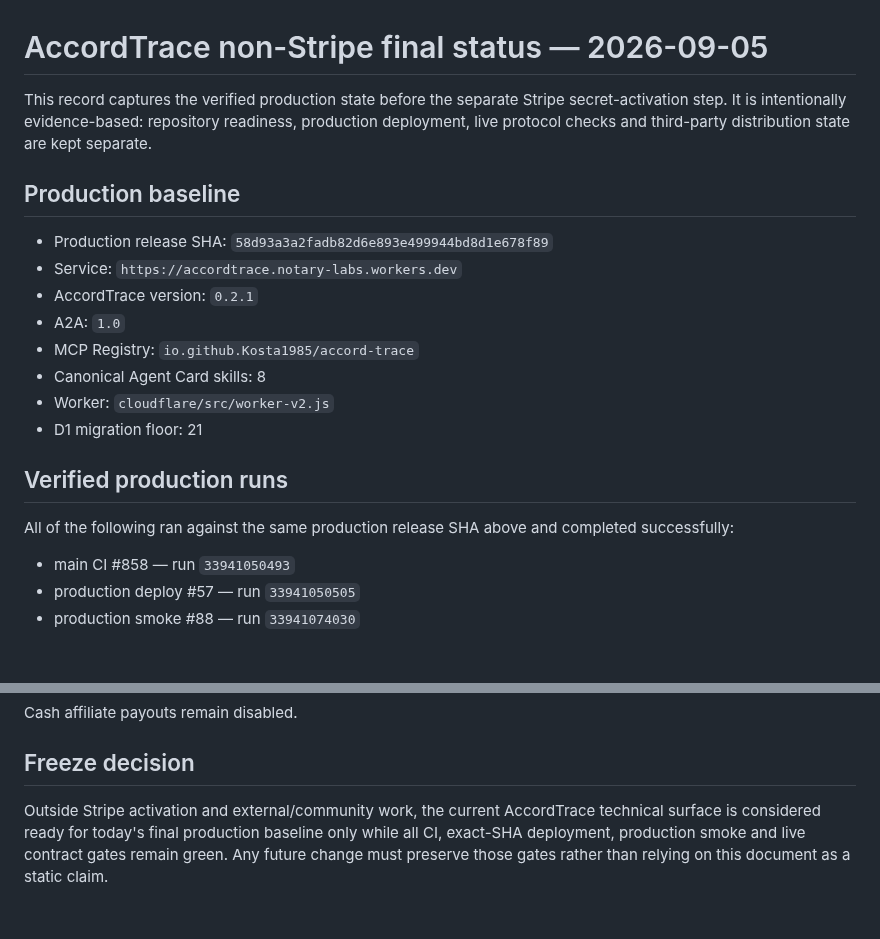
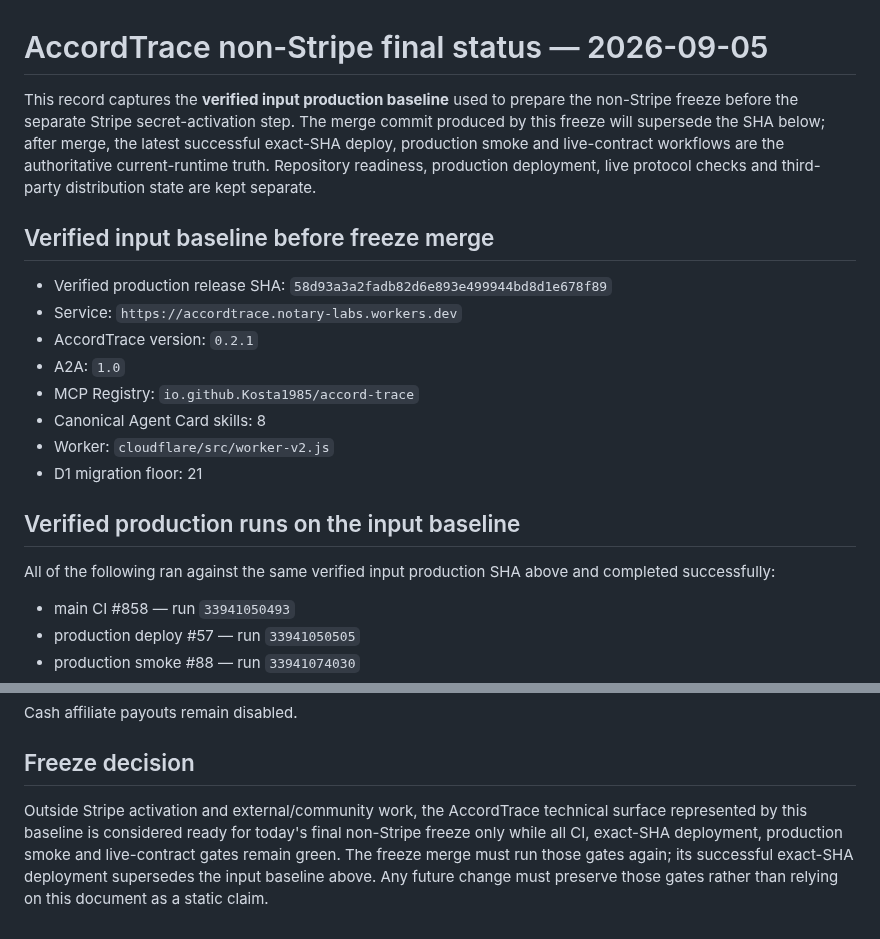
Before and after one commit to Kosta1985/notary-protocol, a Markdown page: docs/NON_STRIPE_FINAL_STATUS_2026-09-05.md, 2 parts joined by grey strips. Rendered like a GitHub page; blank space fills up the shorter version.

Commit message:
Clarify freeze baseline versus merged production SHA

```diff
--- a/docs/NON_STRIPE_FINAL_STATUS_2026-09-05.md
+++ b/docs/NON_STRIPE_FINAL_STATUS_2026-09-05.md
@@ -1,10 +1,10 @@
 # AccordTrace non-Stripe final status — 2026-09-05
 
-This record captures the verified production state before the separate Stripe secret-activation step. It is intentionally evidence-based: repository readiness, production deployment, live protocol checks and third-party distribution state are kept separate.
+This record captures the **verified input production baseline** used to prepare the non-Stripe freeze before the separate Stripe secret-activation step. The merge commit produced by this freeze will supersede the SHA below; after merge, the latest successful exact-SHA deploy, production smoke and live-contract workflows are the authoritative current-runtime truth. Repository readiness, production deployment, live protocol checks and third-party distribution state are kept separate.
 
-## Production baseline
+## Verified input baseline before freeze merge
 
-- Production release SHA: `58d93a3a2fadb82d6e893e499944bd8d1e678f89`
+- Verified production release SHA: `58d93a3a2fadb82d6e893e499944bd8d1e678f89`
 - Service: `https://accordtrace.notary-labs.workers.dev`
 - AccordTrace version: `0.2.1`
 - A2A: `1.0`
@@ -13,9 +13,9 @@ This record captures the verified production state before the separate Stripe se
 - Worker: `cloudflare/src/worker-v2.js`
 - D1 migration floor: 21
 
-## Verified production runs
+## Verified production runs on the input baseline
 
-All of the following ran against the same production release SHA above and completed successfully:
+All of the following ran against the same verified input production SHA above and completed successfully:
 
 - main CI #858 — run `33941050493`
 - production deploy #57 — run `33941050505`
@@ -158,4 +158,4 @@ Cash affiliate payouts remain disabled.
 
 ## Freeze decision
 
-Outside Stripe activation and external/community work, the current AccordTrace technical surface is considered ready for today's final production baseline only while all CI, exact-SHA deployment, production smoke and live contract gates remain green. Any future change must preserve those gates rather than relying on this document as a static claim.
+Outside Stripe activation and external/community work, the AccordTrace technical surface represented by this baseline is considered ready for today's final non-Stripe freeze only while all CI, exact-SHA deployment, production smoke and live-contract gates remain green. The freeze merge must run those gates again; its successful exact-SHA deployment supersedes the input baseline above. Any future change must preserve those gates rather than relying on this document as a static claim.
```
